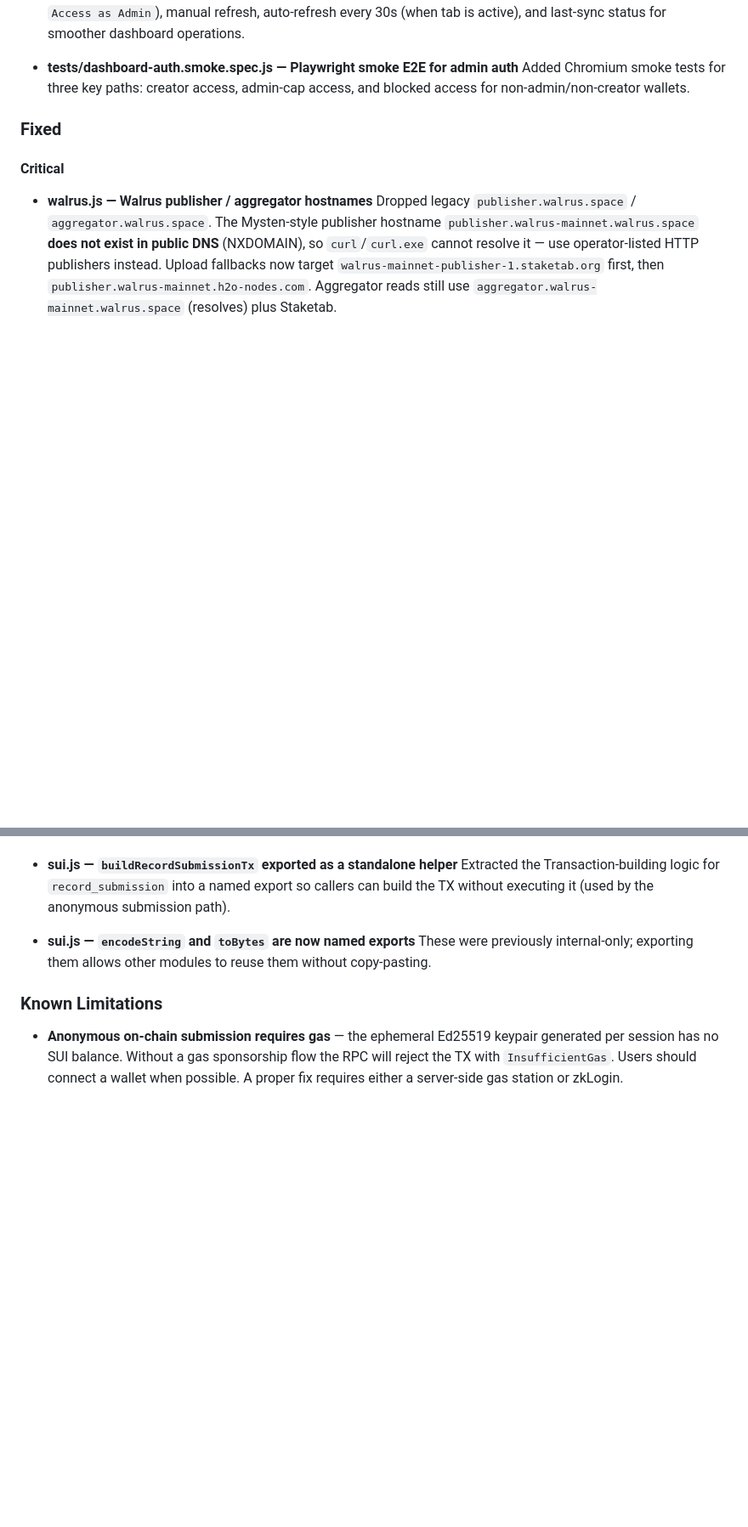
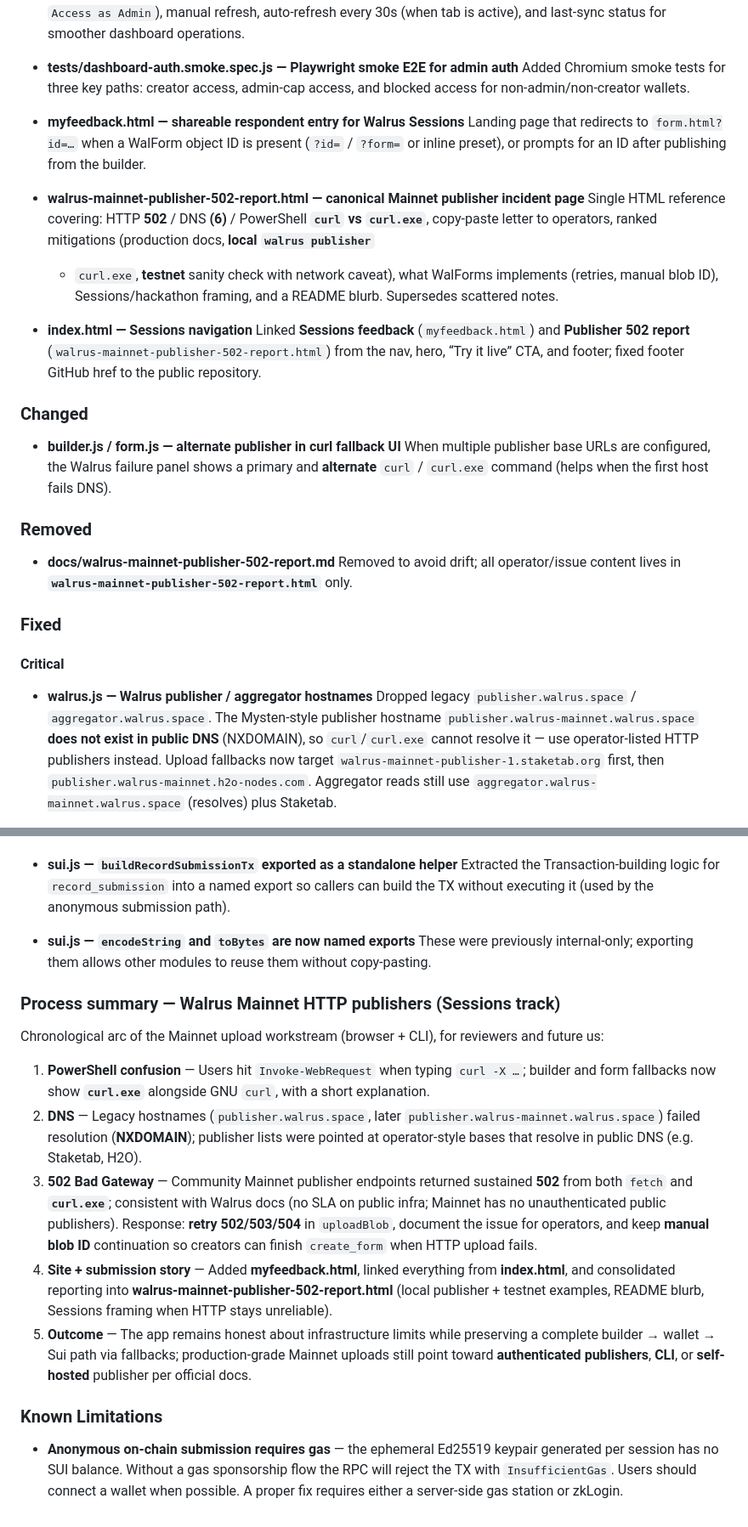
Before and after one commit to Olympusxvn/walforms, a Markdown page: CHANGELOG.md, 2 parts joined by grey strips. Shown at 85% size. Drawn GitHub-style; blank space fills up the shorter version.

Commit message:
docs(changelog): record Sessions Mainnet publisher workstream and site updates
Co-authored-by: Cursor <cursoragent@cursor.com>

```diff
--- a/CHANGELOG.md
+++ b/CHANGELOG.md
@@ -24,6 +24,33 @@
 - **tests/dashboard-auth.smoke.spec.js — Playwright smoke E2E for admin auth**
   Added Chromium smoke tests for three key paths: creator access, admin-cap access, and blocked
   access for non-admin/non-creator wallets.
+
+- **myfeedback.html — shareable respondent entry for Walrus Sessions**
+  Landing page that redirects to `form.html?id=…` when a WalForm object ID is present (`?id=` /
+  `?form=` or inline preset), or prompts for an ID after publishing from the builder.
+
+- **walrus-mainnet-publisher-502-report.html — canonical Mainnet publisher incident page**
+  Single HTML reference covering: HTTP **502** / DNS **(6)** / PowerShell **`curl` vs `curl.exe`**,
+  copy-paste letter to operators, ranked mitigations (production docs, **local `walrus publisher`**
+  + `curl.exe`, **testnet** sanity check with network caveat), what WalForms implements (retries,
+  manual blob ID), Sessions/hackathon framing, and a README blurb. Supersedes scattered notes.
+
+- **index.html — Sessions navigation**
+  Linked **Sessions feedback** (`myfeedback.html`) and **Publisher 502 report**
+  (`walrus-mainnet-publisher-502-report.html`) from the nav, hero, “Try it live” CTA, and footer;
+  fixed footer GitHub href to the public repository.
+
+### Changed
+
+- **builder.js / form.js — alternate publisher in curl fallback UI**
+  When multiple publisher base URLs are configured, the Walrus failure panel shows a primary and
+  **alternate** `curl` / `curl.exe` command (helps when the first host fails DNS).
+
+### Removed
+
+- **docs/walrus-mainnet-publisher-502-report.md**
+  Removed to avoid drift; all operator/issue content lives in
+  **`walrus-mainnet-publisher-502-report.html`** only.
 
 ### Fixed
 
@@ -107,6 +134,27 @@
   These were previously internal-only; exporting them allows other modules to reuse them
   without copy-pasting.
 
+### Process summary — Walrus Mainnet HTTP publishers (Sessions track)
+
+Chronological arc of the Mainnet upload workstream (browser + CLI), for reviewers and future us:
+
+1. **PowerShell confusion** — Users hit `Invoke-WebRequest` when typing `curl -X …`; builder and
+   form fallbacks now show **`curl.exe`** alongside GNU `curl`, with a short explanation.
+2. **DNS** — Legacy hostnames (`publisher.walrus.space`, later `publisher.walrus-mainnet.walrus.space`)
+   failed resolution (**NXDOMAIN**); publisher lists were pointed at operator-style bases that resolve
+   in public DNS (e.g. Staketab, H2O).
+3. **502 Bad Gateway** — Community Mainnet publisher endpoints returned sustained **502** from both
+   `fetch` and **`curl.exe`**; consistent with Walrus docs (no SLA on public infra; Mainnet has no
+   unauthenticated public publishers). Response: **retry 502/503/504** in `uploadBlob`, document the
+   issue for operators, and keep **manual blob ID** continuation so creators can finish `create_form`
+   when HTTP upload fails.
+4. **Site + submission story** — Added **myfeedback.html**, linked everything from **index.html**,
+   and consolidated reporting into **walrus-mainnet-publisher-502-report.html** (local publisher +
+   testnet examples, README blurb, Sessions framing when HTTP stays unreliable).
+5. **Outcome** — The app remains honest about infrastructure limits while preserving a complete
+   builder → wallet → Sui path via fallbacks; production-grade Mainnet uploads still point toward
+   **authenticated publishers**, **CLI**, or **self-hosted** publisher per official docs.
+
 ### Known Limitations
 
 - **Anonymous on-chain submission requires gas** — the ephemeral Ed25519 keypair generated
```
